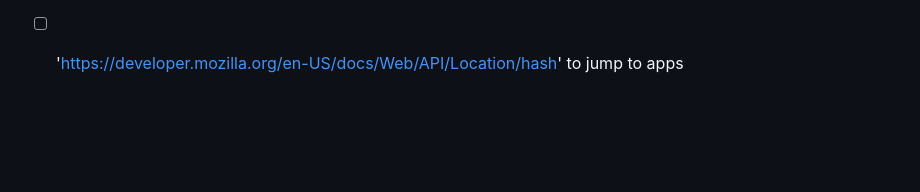
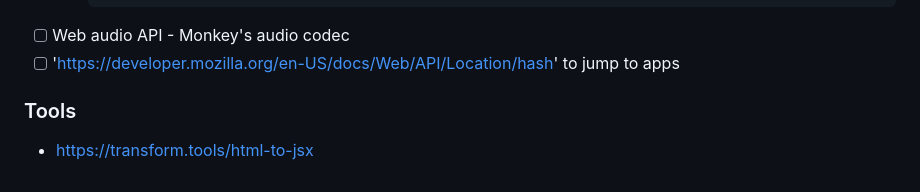
Before and after one commit to dirkarnez/airport, a Markdown page: README.md, the part around the change. GitHub-like rendering; blank space fills up the shorter version.

Commit message:
- update README.md

````diff
--- a/README.md
+++ b/README.md
@@ -108,3 +108,6 @@
     ```
 - [ ] Web audio API - Monkey's audio codec
 - [ ] 'https://developer.mozilla.org/en-US/docs/Web/API/Location/hash' to jump to apps
+
+### Tools
+- https://transform.tools/html-to-jsx
````
